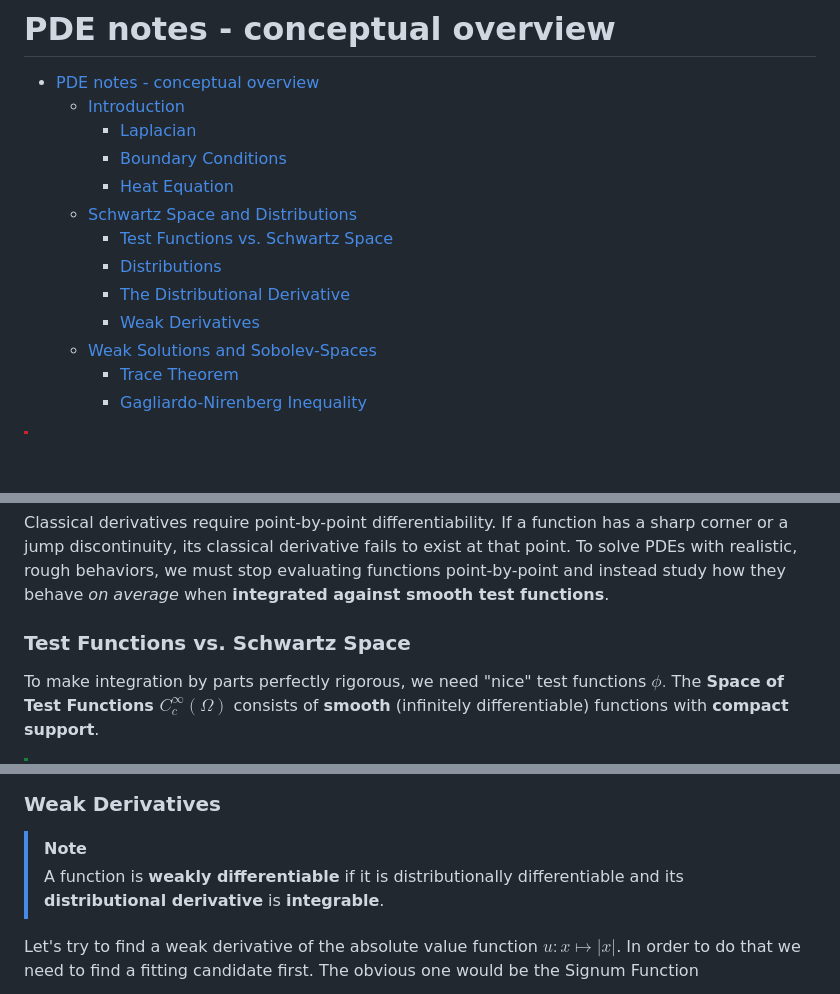
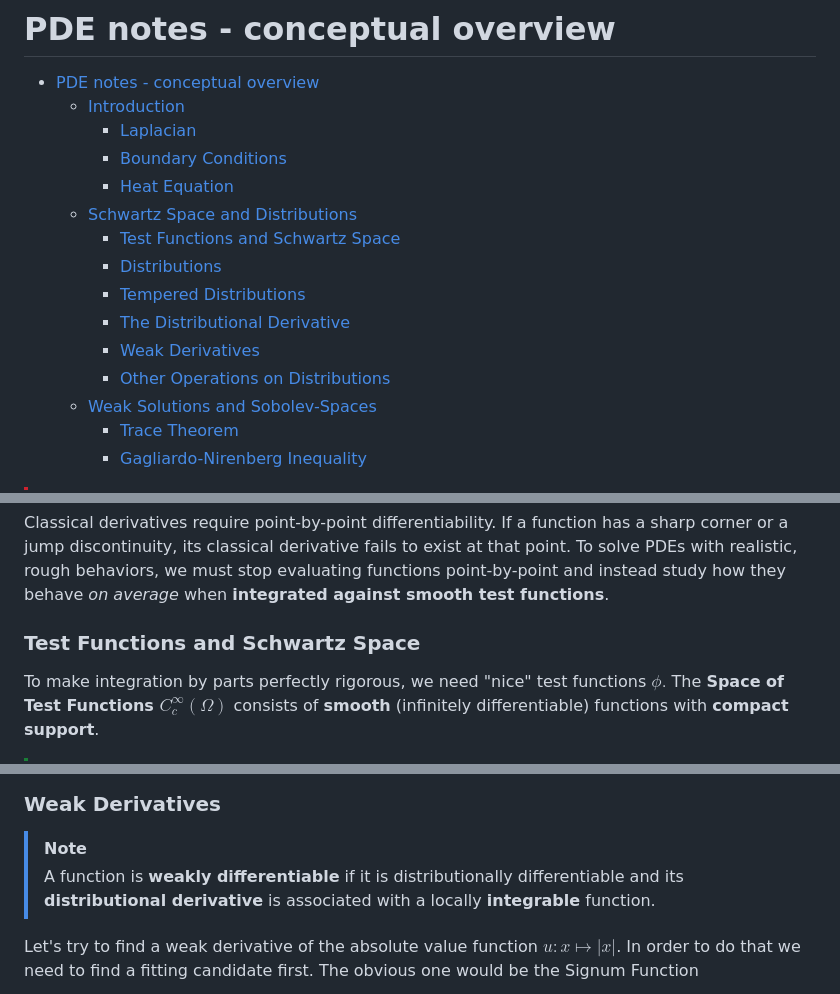
Before and after one commit to viktorlohr/pde, a Markdown page: README.md, 3 parts joined by grey strips. Drawn GitHub-style; blank space fills up the shorter version.

```diff
--- a/README.md
+++ b/README.md
@@ -5,10 +5,12 @@
     - [Boundary Conditions](#boundary-conditions)
     - [Heat Equation](#heat-equation)
   - [Schwartz Space and Distributions](#schwartz-space-and-distributions)
-    - [Test Functions vs. Schwartz Space](#test-functions-vs-schwartz-space)
+    - [Test Functions and Schwartz Space](#test-functions-and-schwartz-space)
     - [Distributions](#distributions)
+    - [Tempered Distributions](#tempered-distributions)
     - [The Distributional Derivative](#the-distributional-derivative)
     - [Weak Derivatives](#weak-derivatives)
+    - [Other Operations on Distributions](#other-operations-on-distributions)
   - [Weak Solutions and Sobolev-Spaces](#weak-solutions-and-sobolev-spaces)
     - [Trace Theorem](#trace-theorem)
     - [Gagliardo-Nirenberg Inequality](#gagliardo-nirenberg-inequality)
@@ -64,7 +66,7 @@ If a point is hotter than its surroundings, meaning $\Delta u(p) < 0$, then heat
 
 Classical derivatives require point-by-point differentiability. If a function has a sharp corner or a jump discontinuity, its classical derivative fails to exist at that point. To solve PDEs with realistic, rough behaviors, we must stop evaluating functions point-by-point and instead study how they behave *on average* when **integrated against smooth test functions**.
 
-### Test Functions vs. Schwartz Space
+### Test Functions and Schwartz Space
 To make integration by parts perfectly rigorous, we need "nice" test functions $\phi.$ The
 **Space of Test Functions $C_c^\infty(\Omega)$** consists of **smooth** (infinitely differentiable) functions with **compact support**.
 
@@ -121,7 +129,7 @@ So the distributional derivative of the Dirac-Delta is a linear functional that
 
 ### Weak Derivatives
 > [!NOTE]
-> A function is **weakly differentiable** if it is distributionally differentiable and its **distributional derivative** is **integrable**.
+> A function is **weakly differentiable** if it is distributionally differentiable and its **distributional derivative** is associated with a locally **integrable** function.
 
 Let's try to find a weak derivative of the absolute value function $u\colon x\mapsto \vert x |$. In order to do that we need to find a fitting candidate first. The obvious one would be the Signum Function
 
```
Also changed, not shown: other parts of README.md (+23 -6 lines).
